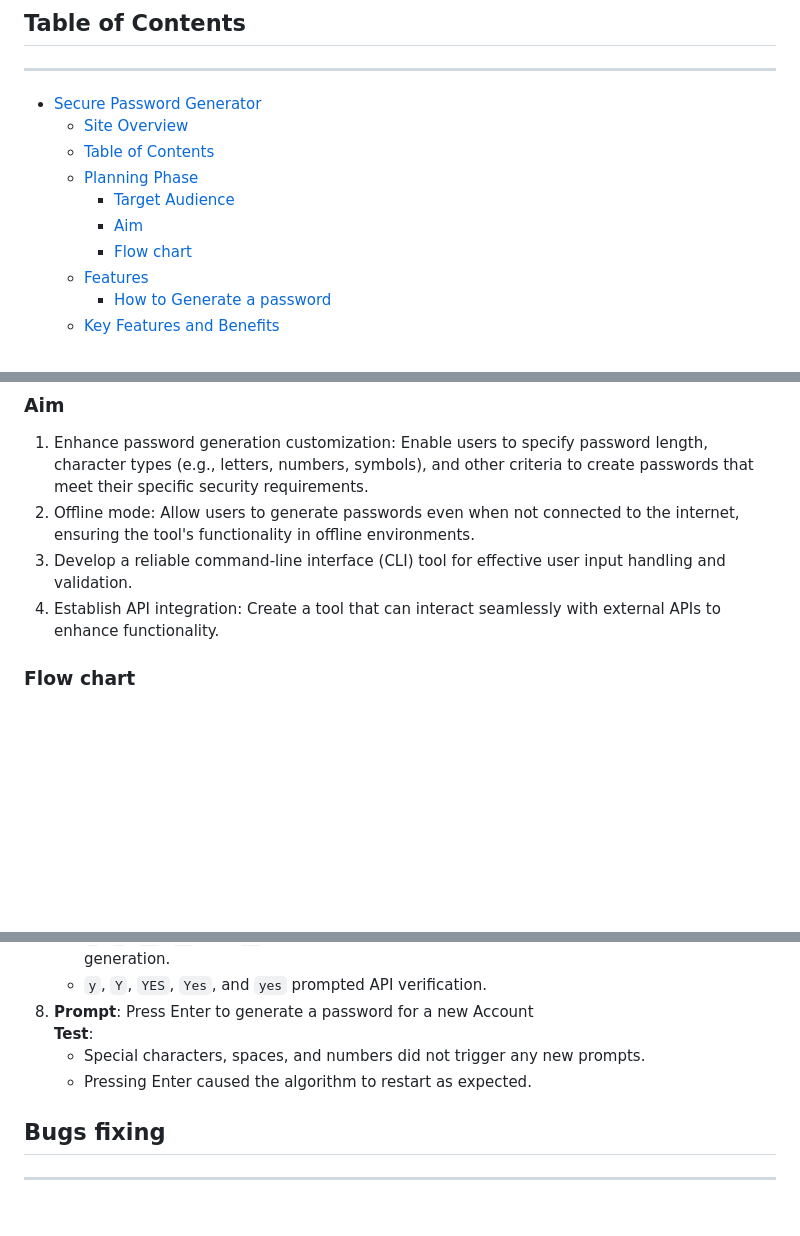
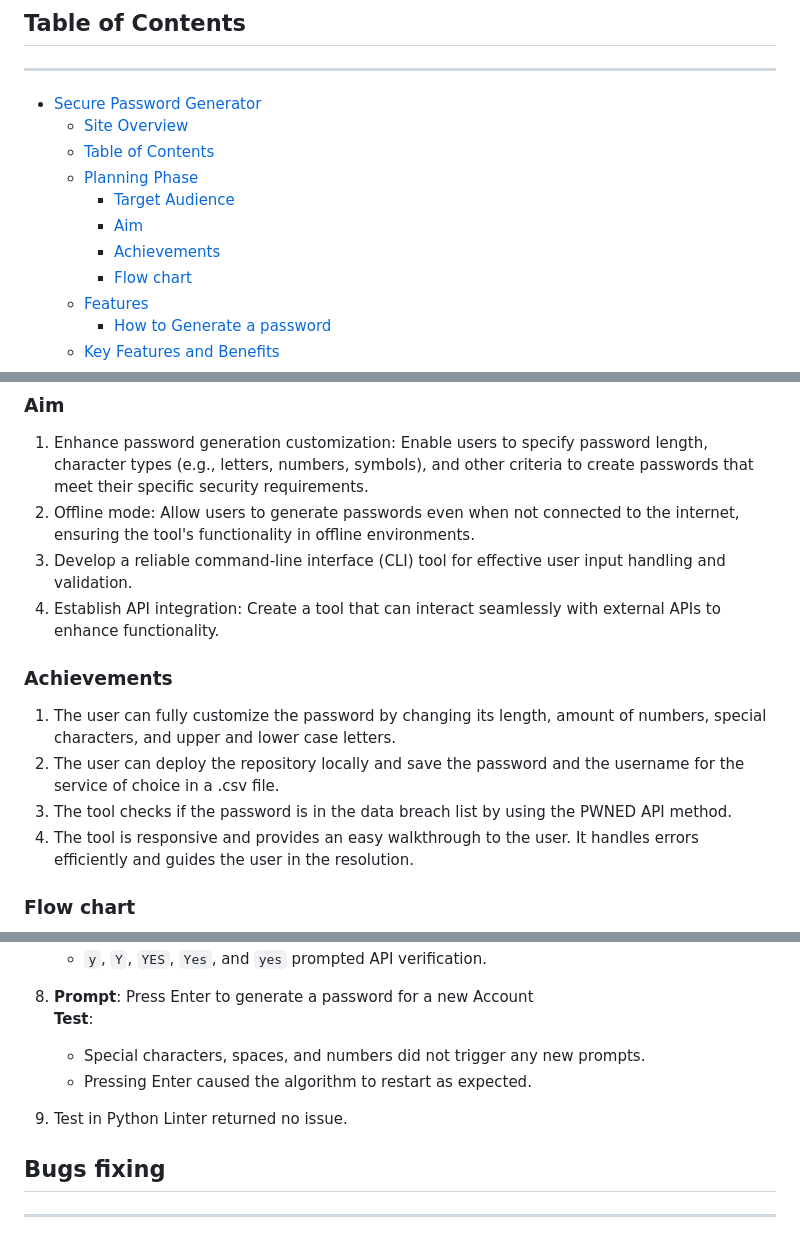
Before and after one commit to AngeloGaeta1990/Password_generator, a Markdown page: README.md, 3 parts joined by grey strips. GitHub-like rendering; blank space fills up the shorter version.

Commit message:
docs: add and correct achievements

```diff
--- a/README.md
+++ b/README.md
@@ -23,6 +23,7 @@ Live link to [Secure Password Generator](https://secure-password-generator-618a9
   - [Planning Phase](#planning-phase)
     - [Target Audience](#target-audience)
     - [Aim](#aim)
+    - [Achievements](#achievements)
     - [Flow chart](#flow-chart)
   - [Features](#features)
     - [How to Generate a password](#how-to-generate-a-password)
@@ -60,6 +61,13 @@ Live link to [Secure Password Generator](https://secure-password-generator-618a9
 1. Offline mode: Allow users to generate passwords even when not connected to the internet, ensuring the tool's functionality in offline environments.
 1. Develop a reliable command-line interface (CLI) tool for effective user input handling and validation.
 1. Establish API integration: Create a tool that can interact seamlessly with external APIs to enhance functionality.
+
+### Achievements
+
+1. The user can fully customize the password by changing its length, amount of numbers, special characters, and upper and lower case letters.
+1. The user can deploy the repository locally and save the password and the username for the service of choice in a .csv file.
+1. The tool checks if the password is in the data breach list by using the PWNED API method.
+1. The tool is responsive and provides an easy walkthrough to the user. It handles errors efficiently and guides the user in the resolution.
 
 ### Flow chart
 
@@ -295,6 +303,8 @@ Each function is generic, and developers can import them outside this project co
      - Special characters, spaces, and numbers did not trigger any new prompts.
      - Pressing Enter caused the algorithm to restart as expected.
 
+1. Test in Python Linter returned no issue.
+
 ## Bugs fixing
 
 ---
```
